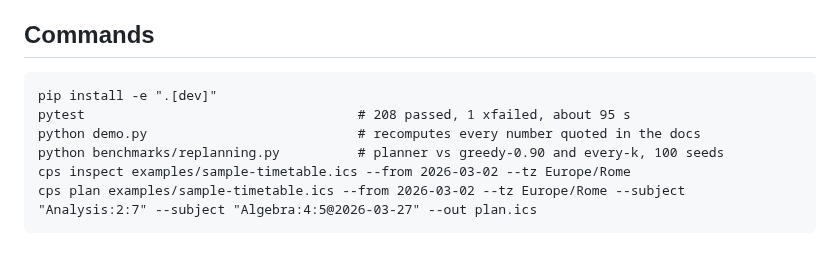
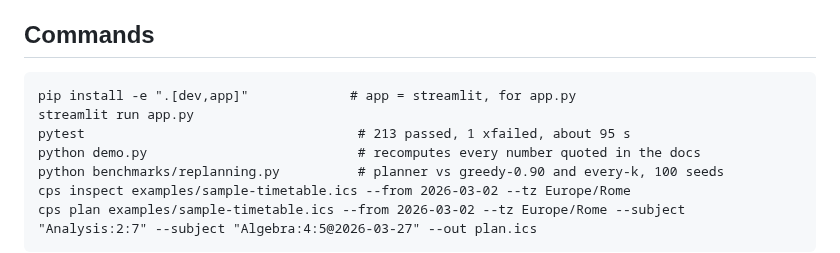
Before and after one commit to emanuelefrancescorestivo/Constrained-Path-Scheduler, a Markdown page: CLAUDE.md, the part around the change. Rendered like a GitHub page.

```diff
--- a/CLAUDE.md
+++ b/CLAUDE.md
@@ -24,8 +24,9 @@ than an impressive number.
 
 ## Commands
 
-    pip install -e ".[dev]"
-    pytest                                   # 208 passed, 1 xfailed, about 95 s
+    pip install -e ".[dev,app]"             # app = streamlit, for app.py
+    streamlit run app.py
+    pytest                                   # 213 passed, 1 xfailed, about 95 s
     python demo.py                           # recomputes every number quoted in the docs
     python benchmarks/replanning.py          # planner vs greedy-0.90 and every-k, 100 seeds
     cps inspect examples/sample-timetable.ics --from 2026-03-02 --tz Europe/Rome
```
Also changed, not shown: README.md (+13 -1 lines), docs/app-screenshot.png (added), 4 other files.
